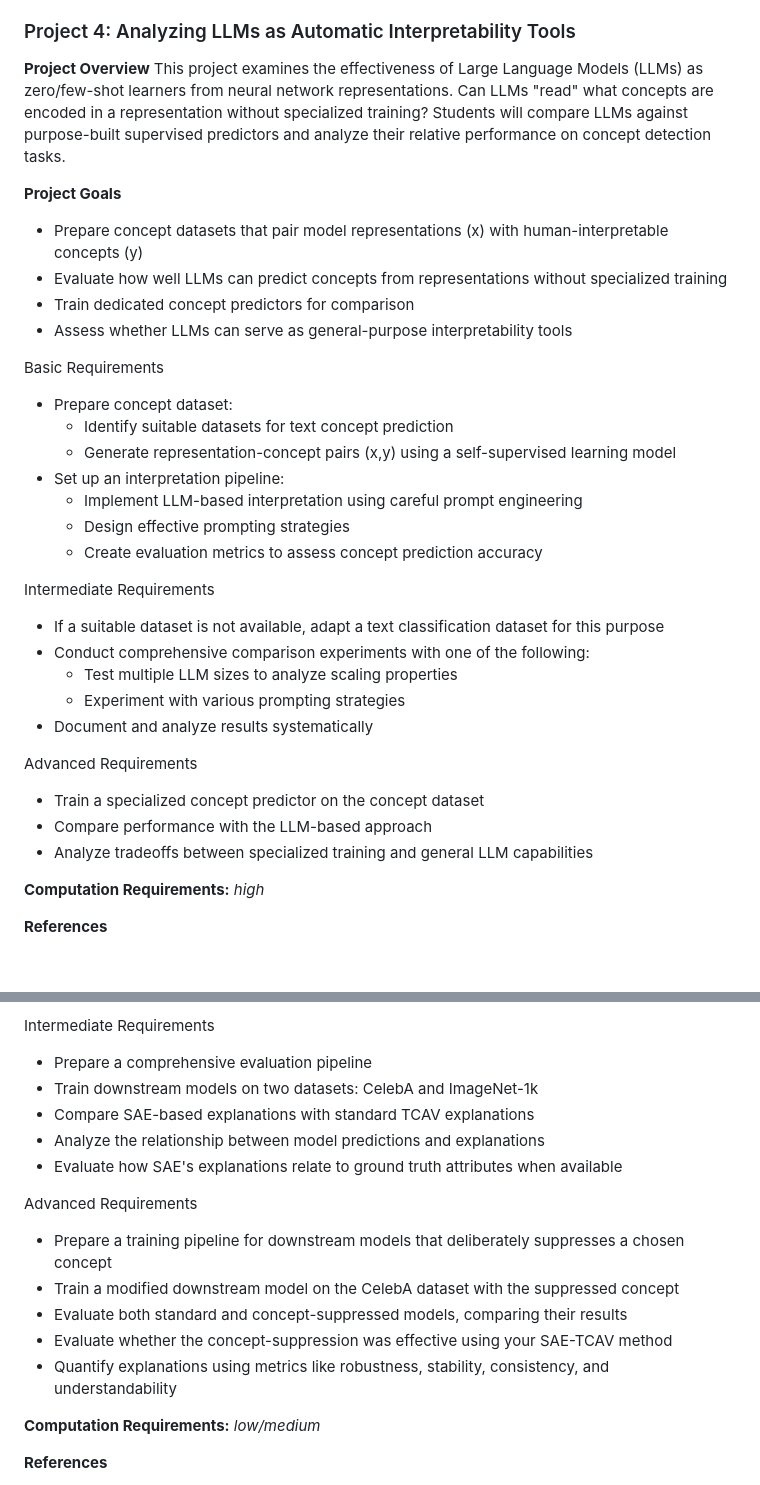
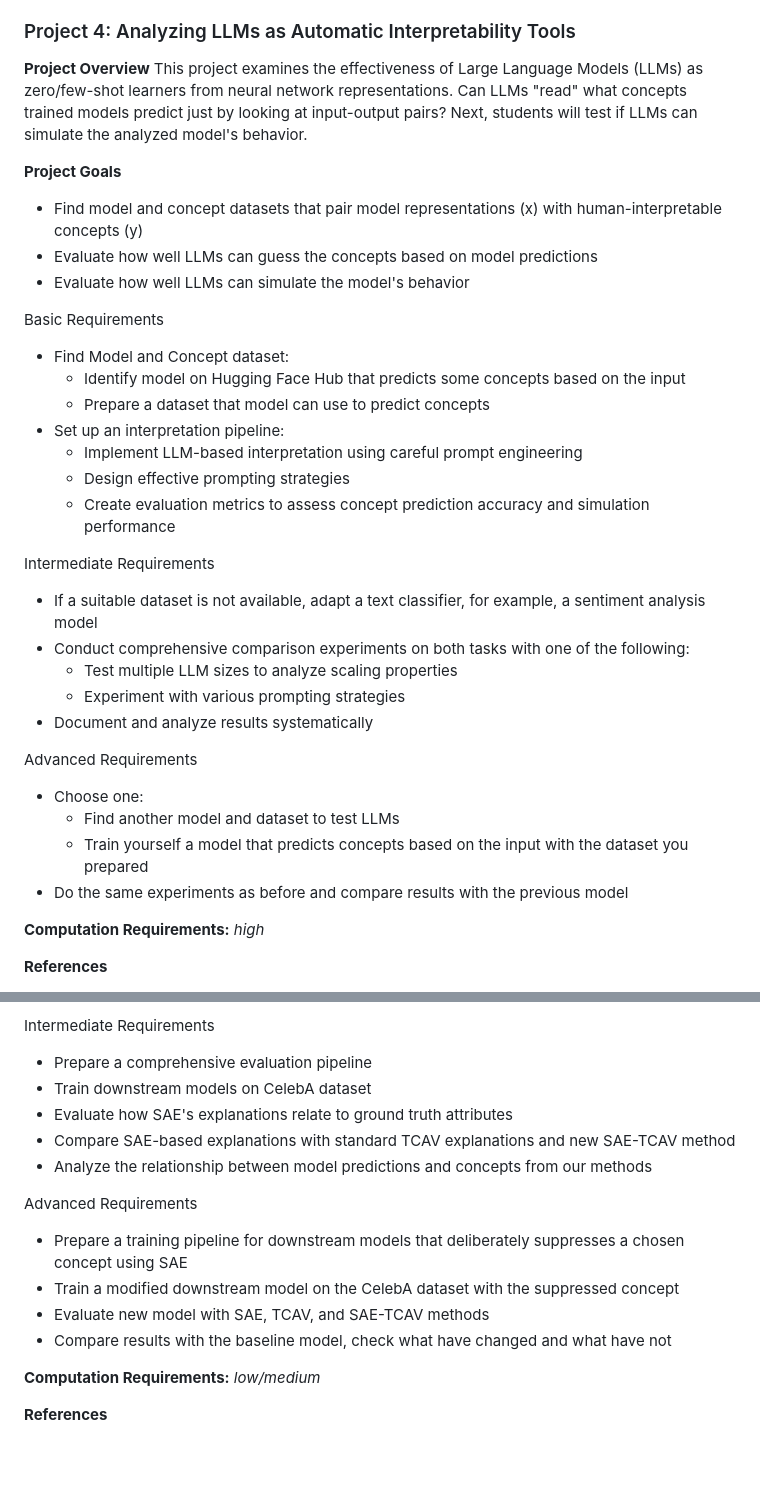
Before and after one commit to WolodjaZ/Warsztaty-badawcze-2-2025, a Markdown page: list_of_topics.md, 2 parts joined by grey strips. Drawn GitHub-style; blank space fills up the shorter version.

Commit message:
Refine project descriptions and requirements for LLMs as interpretability tools in list_of_topics.md

```diff
--- a/list_of_topics.md
+++ b/list_of_topics.md
@@ -119,34 +119,34 @@ This project explores using Sparse Autoencoders (SAEs) as concept-based models f
 
 ### Project 4: Analyzing LLMs as Automatic Interpretability Tools
 **Project Overview**
-This project examines the effectiveness of Large Language Models (LLMs) as zero/few-shot learners from neural network representations. Can LLMs "read" what concepts are encoded in a representation without specialized training? Students will compare LLMs against purpose-built supervised predictors and analyze their relative performance on concept detection tasks.
+This project examines the effectiveness of Large Language Models (LLMs) as zero/few-shot learners from neural network representations. Can LLMs "read" what concepts trained models predict just by looking at input-output pairs? Next, students will test if LLMs can simulate the analyzed model's behavior.
 
 **Project Goals**
-- Prepare concept datasets that pair model representations (x) with human-interpretable concepts (y)
-- Evaluate how well LLMs can predict concepts from representations without specialized training
-- Train dedicated concept predictors for comparison
-- Assess whether LLMs can serve as general-purpose interpretability tools
+- Find model and concept datasets that pair model representations (x) with human-interpretable concepts (y)
+- Evaluate how well LLMs can guess the concepts based on model predictions
+- Evaluate how well LLMs can simulate the model's behavior
 
 <span style="color:green">Basic Requirements</span>
-- Prepare concept dataset:
-  - Identify suitable datasets for text concept prediction
-  - Generate representation-concept pairs (x,y) using a self-supervised learning model
+- Find Model and Concept dataset:
+  - Identify model on Hugging Face Hub that predicts some concepts based on the input
+  - Prepare a dataset that model can use to predict concepts
 - Set up an interpretation pipeline:
   - Implement LLM-based interpretation using careful prompt engineering
   - Design effective prompting strategies
-  - Create evaluation metrics to assess concept prediction accuracy
+  - Create evaluation metrics to assess concept prediction accuracy and simulation performance
 
 <span style="color:purple">Intermediate Requirements</span>
-- If a suitable dataset is not available, adapt a text classification dataset for this purpose
-- Conduct comprehensive comparison experiments with one of the following:
+- If a suitable dataset is not available, adapt a text classifier, for example, a sentiment analysis model
+- Conduct comprehensive comparison experiments on both tasks with one of the following:
   - Test multiple LLM sizes to analyze scaling properties
   - Experiment with various prompting strategies
 - Document and analyze results systematically
 
 <span style="color:red">Advanced Requirements</span>
-- Train a specialized concept predictor on the concept dataset
-- Compare performance with the LLM-based approach
-- Analyze tradeoffs between specialized training and general LLM capabilities
+- Choose one:
+  - Find another model and dataset to test LLMs
+  - Train yourself a model that predicts concepts based on the input with the dataset you prepared
+- Do the same experiments as before and compare results with the previous model
 
 **Computation Requirements:** *high*
 
@@ -258,17 +258,16 @@ This project explores using Sparse Autoencoders (SAEs) for concept-based explain
 
 <span style="color:purple">Intermediate Requirements</span>
 - Prepare a comprehensive evaluation pipeline
-- Train downstream models on two datasets: CelebA and ImageNet-1k
-- Compare SAE-based explanations with standard TCAV explanations
-- Analyze the relationship between model predictions and explanations
-- Evaluate how SAE's explanations relate to ground truth attributes when available
+- Train downstream models on CelebA dataset
+- Evaluate how SAE's explanations relate to ground truth attributes
+- Compare SAE-based explanations with standard TCAV explanations and new SAE-TCAV method
+- Analyze the relationship between model predictions and concepts from our methods
 
 <span style="color:red">Advanced Requirements</span>
-- Prepare a training pipeline for downstream models that deliberately suppresses a chosen concept
+- Prepare a training pipeline for downstream models that deliberately suppresses a chosen concept using SAE
 - Train a modified downstream model on the CelebA dataset with the suppressed concept
-- Evaluate both standard and concept-suppressed models, comparing their results
-- Evaluate whether the concept-suppression was effective using your SAE-TCAV method
-- Quantify explanations using metrics like robustness, stability, consistency, and understandability
+- Evaluate new model with SAE, TCAV, and SAE-TCAV methods
+- Compare results with the baseline model, check what have changed and what have not
 
 **Computation Requirements:** *low/medium*
 
```
